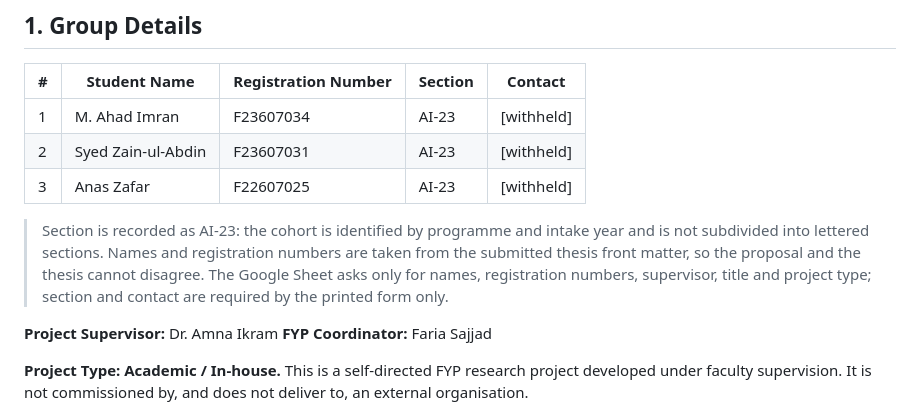
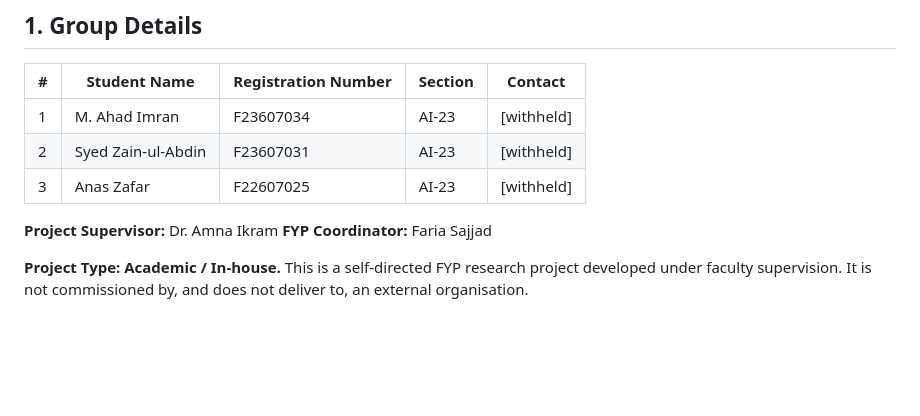
Before and after one commit to Ahad690/CiteGraph-NLP, a Markdown page: docs/fyp/XIII-A_Proposal.redacted.md, the part around the change. Rendered like a GitHub page; blank space fills up the shorter version.

Commit message:
Drop the section note from the group details table
The note explained why the section column reads AI-23 rather than a lettered
section, where the names came from, and which fields the Google Sheet asks for
against which the printed form asks for. None of that belongs in a document a
committee reads. The table already shows the section, and the note was answering
a question nobody had asked in public.

The reasoning is not lost: docs/proposal/WORKING-NOTES.md already records the
AI-23 convention and the fact that the group details were taken from the thesis
front matter so the two documents cannot disagree.

Verified in the rendered artefacts rather than the source. The proposal now
contains no blockquote lines at all, and both outputs are clear of this note and
of the earlier scaffolding: 17 of 17 required fields present, 8 of 8 removed
strings absent from the .docx and the .pdf. Words fell 1110 to 1046.

```diff
--- a/docs/fyp/XIII-A_Proposal.redacted.md
+++ b/docs/fyp/XIII-A_Proposal.redacted.md
@@ -34,13 +34,6 @@ The unredacted original is not in git. It lives at docs/proposal/XIII-A_Proposal
 | 1 | M. Ahad Imran | F23607034 | AI-23 | [withheld] |
 | 2 | Syed Zain-ul-Abdin | F23607031 | AI-23 | [withheld] |
 | 3 | Anas Zafar | F22607025 | AI-23 | [withheld] |
-
-> Section is recorded as AI-23: the cohort is identified by programme and intake
-> year and is not subdivided into lettered sections. Names and registration
-> numbers are taken from the submitted thesis front matter, so the proposal and
-> the thesis cannot disagree.
-> The Google Sheet asks only for names, registration numbers, supervisor, title
-> and project type; section and contact are required by the printed form only.
 
 **Project Supervisor:** Dr. Amna Ikram
 **FYP Coordinator:** Faria Sajjad
```
